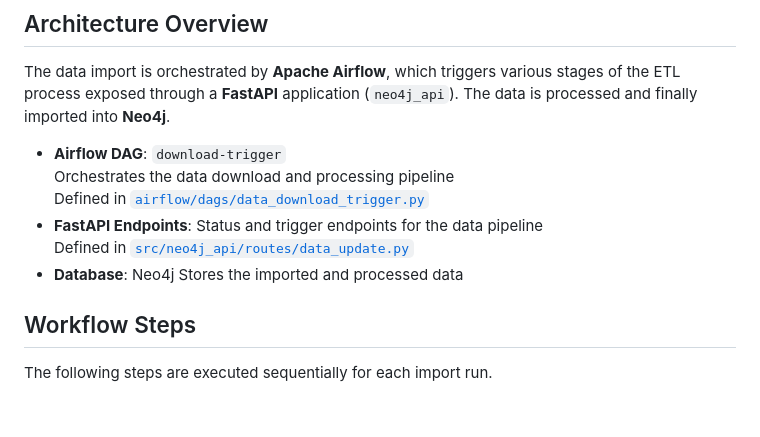
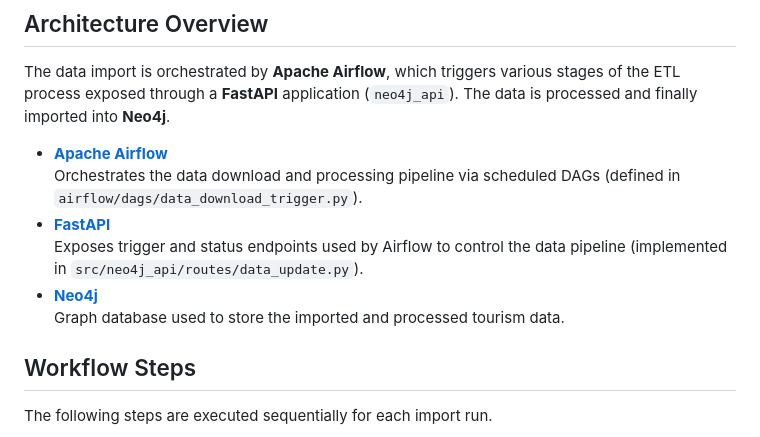
Before and after one commit to DataScientest-Studio/oct25_bde_holiday_itinerary, a Markdown page: docs/data-import.md, the part around the change. GitHub-like rendering; blank space fills up the shorter version.

```diff
--- a/docs/data-import.md
+++ b/docs/data-import.md
@@ -28,14 +28,14 @@ The data import is orchestrated by **Apache Airflow**, which triggers various st
 of the ETL process exposed through a **FastAPI** application (`neo4j_api`). The
 data is processed and finally imported into **Neo4j**.
 
-- **Airflow DAG**: `download-trigger`\
-  Orchestrates the data download and processing pipeline\
-  Defined in [`airflow/dags/data_download_trigger.py`](../airflow/dags/data_download_trigger.py)
-- **FastAPI Endpoints**:
-  Status and trigger endpoints for the data pipeline\
-  Defined in [`src/neo4j_api/routes/data_update.py`](../src/neo4j_api/routes/data_update.py)
-- **Database**: Neo4j
-  Stores the imported and processed data
+- **[Apache Airflow](https://airflow.apache.org/)**\
+  Orchestrates the data download and processing pipeline via scheduled DAGs
+  (defined in `airflow/dags/data_download_trigger.py`).
+- **[FastAPI](https://fastapi.tiangolo.com/)**\
+  Exposes trigger and status endpoints used by Airflow to control the data pipeline
+  (implemented in `src/neo4j_api/routes/data_update.py`).
+- **[Neo4j](https://neo4j.com/)**\
+  Graph database used to store the imported and processed tourism data.
 
 ## Workflow Steps
 
```
